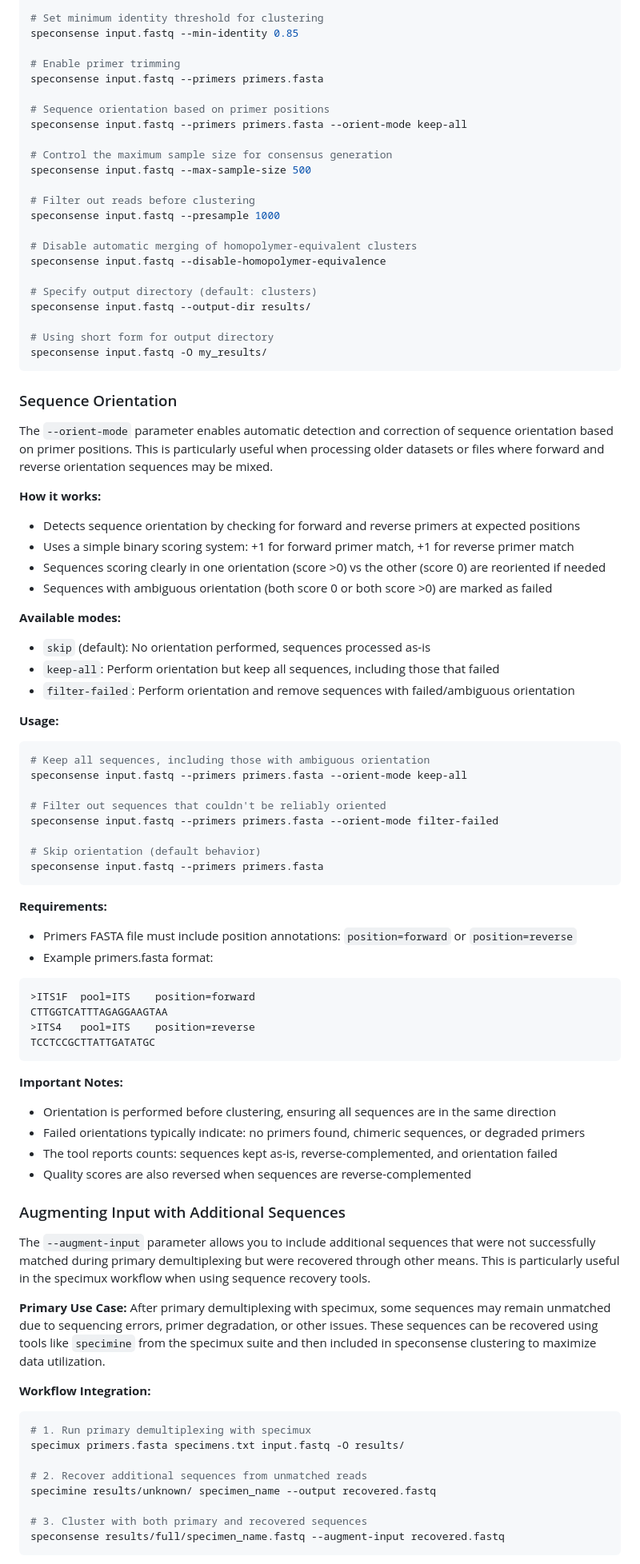
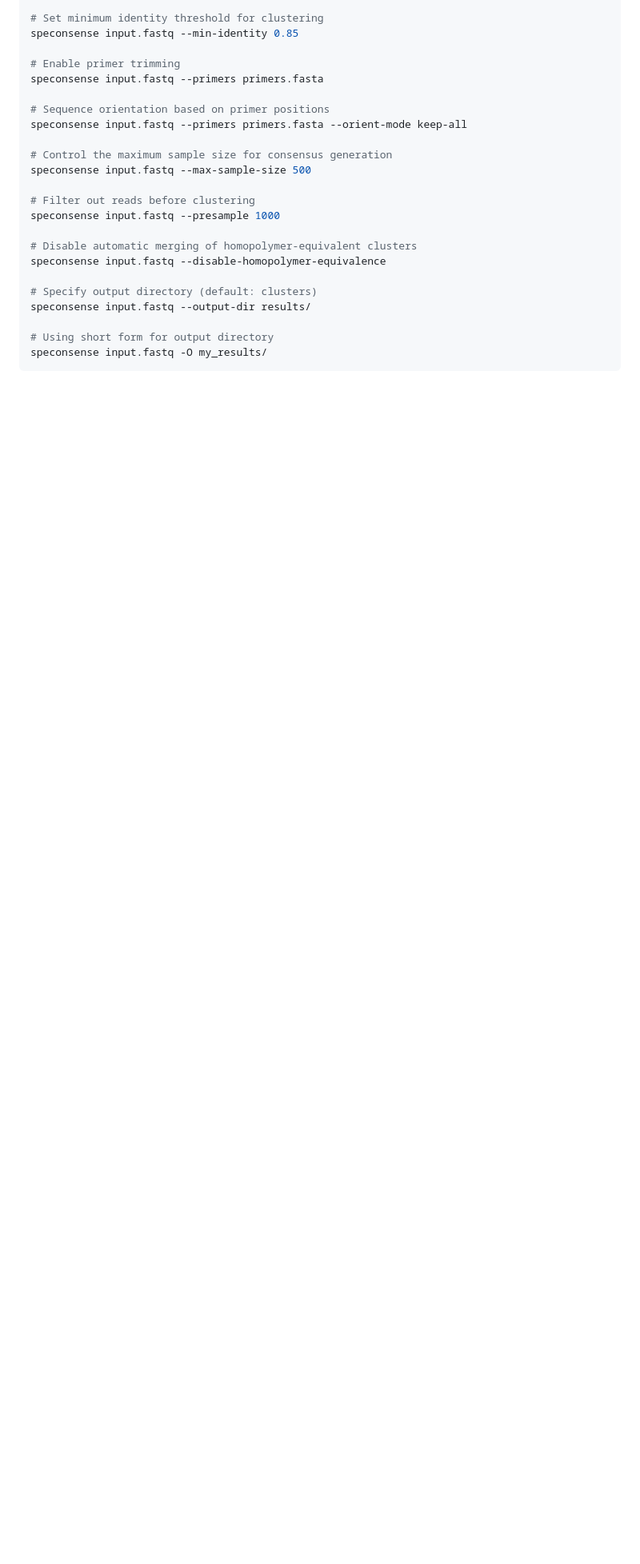
Before and after one commit to joshuaowalker/speconsense, a Markdown page: README.md, the part around one of its changes. Shown at 80% size. GitHub-like rendering; blank space fills up the shorter version.

````diff
--- a/README.md
+++ b/README.md
@@ -162,66 +118,3 @@ speconsense input.fastq --output-dir results/
 # Using short form for output directory
 speconsense input.fastq -O my_results/
 ```
-
-### Sequence Orientation
-
-The `--orient-mode` parameter enables automatic detection and correction of sequence orientation based on primer positions. This is particularly useful when processing older datasets or files where forward and reverse orientation sequences may be mixed.
-
-**How it works:**
-- Detects sequence orientation by checking for forward and reverse primers at expected positions
-- Uses a simple binary scoring system: +1 for forward primer match, +1 for reverse primer match
-- Sequences scoring clearly in one orientation (score >0) vs the other (score 0) are reoriented if needed
-- Sequences with ambiguous orientation (both score 0 or both score >0) are marked as failed
-
-**Available modes:**
-- `skip` (default): No orientation performed, sequences processed as-is
-- `keep-all`: Perform orientation but keep all sequences, including those that failed
-- `filter-failed`: Perform orientation and remove sequences with failed/ambiguous orientation
-
-**Usage:**
-```bash
-# Keep all sequences, including those with ambiguous orientation
-speconsense input.fastq --primers primers.fasta --orient-mode keep-all
-
-# Filter out sequences that couldn't be reliably oriented
-speconsense input.fastq --primers primers.fasta --orient-mode filter-failed
-
-# Skip orientation (default behavior)
-speconsense input.fastq --primers primers.fasta
-```
-
-**Requirements:**
-- Primers FASTA file must include position annotations: `position=forward` or `position=reverse`
-- Example primers.fasta format:
-```
->ITS1F  pool=ITS    position=forward
-CTTGGTCATTTAGAGGAAGTAA
->ITS4   pool=ITS    position=reverse
-TCCTCCGCTTATTGATATGC
-```
-
-**Important Notes:**
-- Orientation is performed before clustering, ensuring all sequences are in the same direction
-- Failed orientations typically indicate: no primers found, chimeric sequences, or degraded primers
-- The tool reports counts: sequences kept as-is, reverse-complemented, and orientation failed
-- Quality scores are also reversed when sequences are reverse-complemented
-
-### Augmenting Input with Additional Sequences
-
-The `--augment-input` parameter allows you to include additional sequences that were not successfully matched during primary demultiplexing but were recovered through other means. This is particularly useful in the specimux workflow when using sequence recovery tools.
-
-**Primary Use Case:**
-After primary demultiplexing with specimux, some sequences may remain unmatched due to sequencing errors, primer degradation, or other issues. These sequences can be recovered using tools like `specimine` from the specimux suite and then included in speconsense clustering to maximize data utilization.
-
-**Workflow Integration:**
-```bash
-# 1. Run primary demultiplexing with specimux
-specimux primers.fasta specimens.txt input.fastq -O results/
-
-# 2. Recover additional sequences from unmatched reads
-specimine results/unknown/ specimen_name --output recovered.fastq
-
-# 3. Cluster with both primary and recovered sequences
-speconsense results/full/specimen_name.fastq --augment-input recovered.fastq
-```
-
````
Also changed, not shown: other parts of README.md (+90 -66 lines), CONTRIBUTING.md (added, +125 -0 lines).
